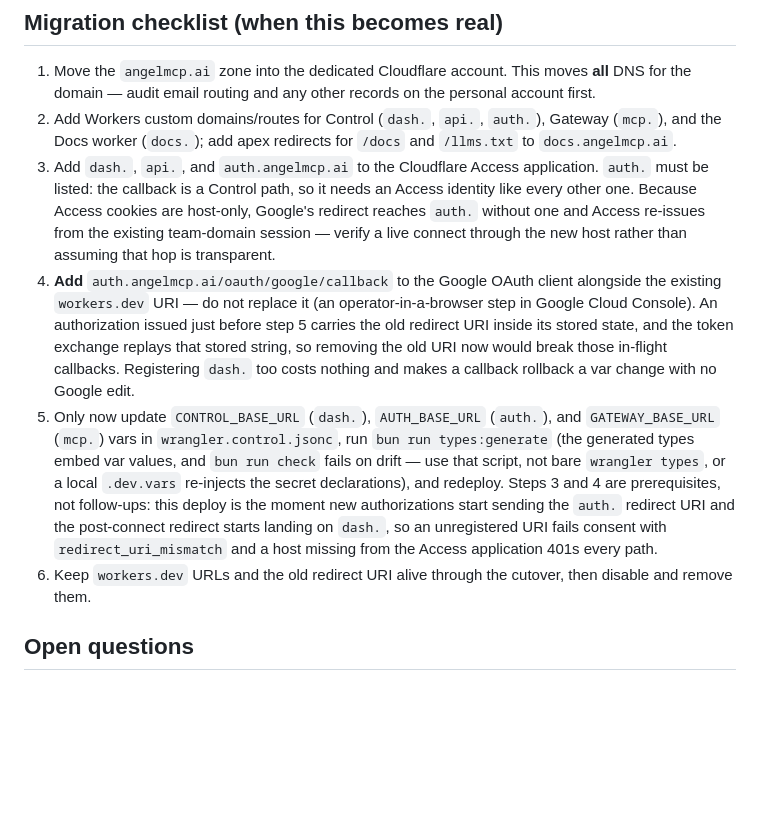
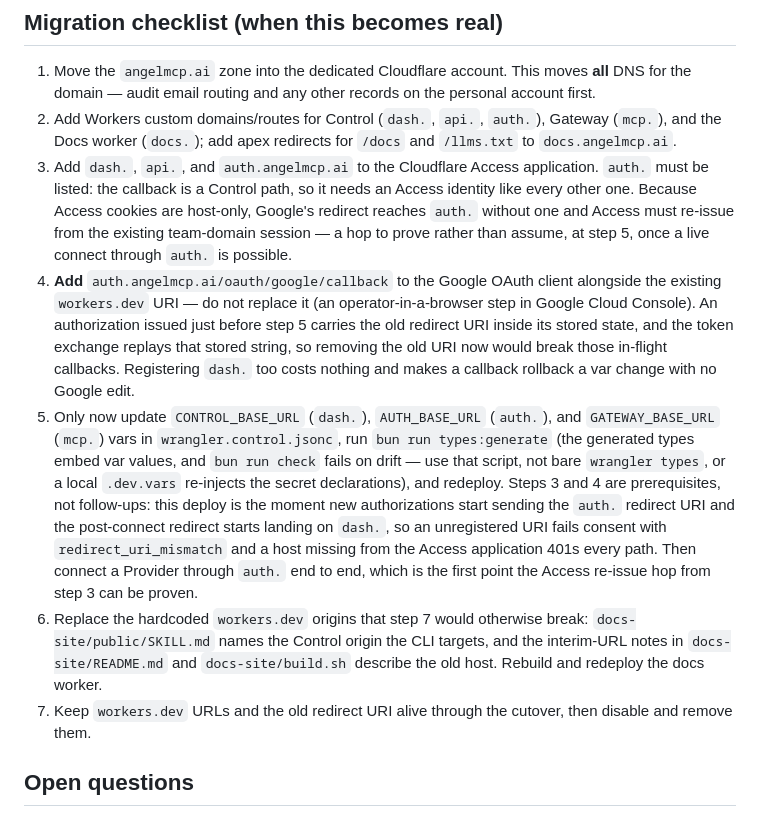
Before and after one commit to exocognito/angel-cloud, a Markdown page: docs/domain-architecture.md, the part around the change. Rendered like a GitHub page; blank space fills up the shorter version.

Commit message:
docs: fix the cutover checklist's forward dependency and cover the workers.dev origins it breaks

```diff
--- a/docs/domain-architecture.md
+++ b/docs/domain-architecture.md
@@ -138,9 +138,9 @@ removes the collision by construction, and two further rules keep it safe:
 3. Add `dash.`, `api.`, and `auth.angelmcp.ai` to the Cloudflare Access
    application. `auth.` must be listed: the callback is a Control path, so it
    needs an Access identity like every other one. Because Access cookies are
-   host-only, Google's redirect reaches `auth.` without one and Access
-   re-issues from the existing team-domain session — verify a live connect
-   through the new host rather than assuming that hop is transparent.
+   host-only, Google's redirect reaches `auth.` without one and Access must
+   re-issue from the existing team-domain session — a hop to prove rather than
+   assume, at step 5, once a live connect through `auth.` is possible.
 4. **Add** `auth.angelmcp.ai/oauth/google/callback` to the Google OAuth client
    alongside the existing `workers.dev` URI — do not replace it (an
    operator-in-a-browser step in Google Cloud Console). An authorization issued
@@ -152,12 +152,18 @@ removes the collision by construction, and two further rules keep it safe:
    `GATEWAY_BASE_URL` (`mcp.`) vars in `wrangler.control.jsonc`, run `bun run
    types:generate` (the generated types embed var values, and `bun run check`
    fails on drift — use that script, not bare `wrangler types`, or a local
-   `.dev.vars` re-injects the secret declarations), and redeploy. Steps 3 and 4 are prerequisites, not
-   follow-ups: this deploy is the moment new authorizations start sending the
-   `auth.` redirect URI and the post-connect redirect starts landing on `dash.`,
-   so an unregistered URI fails consent with `redirect_uri_mismatch` and a host
-   missing from the Access application 401s every path.
-6. Keep `workers.dev` URLs and the old redirect URI alive through the cutover,
+   `.dev.vars` re-injects the secret declarations), and redeploy. Steps 3 and 4
+   are prerequisites, not follow-ups: this deploy is the moment new
+   authorizations start sending the `auth.` redirect URI and the post-connect
+   redirect starts landing on `dash.`, so an unregistered URI fails consent with
+   `redirect_uri_mismatch` and a host missing from the Access application 401s
+   every path. Then connect a Provider through `auth.` end to end, which is the
+   first point the Access re-issue hop from step 3 can be proven.
+6. Replace the hardcoded `workers.dev` origins that step 7 would otherwise
+   break: `docs-site/public/SKILL.md` names the Control origin the CLI targets,
+   and the interim-URL notes in `docs-site/README.md` and `docs-site/build.sh`
+   describe the old host. Rebuild and redeploy the docs worker.
+7. Keep `workers.dev` URLs and the old redirect URI alive through the cutover,
    then disable and remove them.
 
 ## Open questions
```
